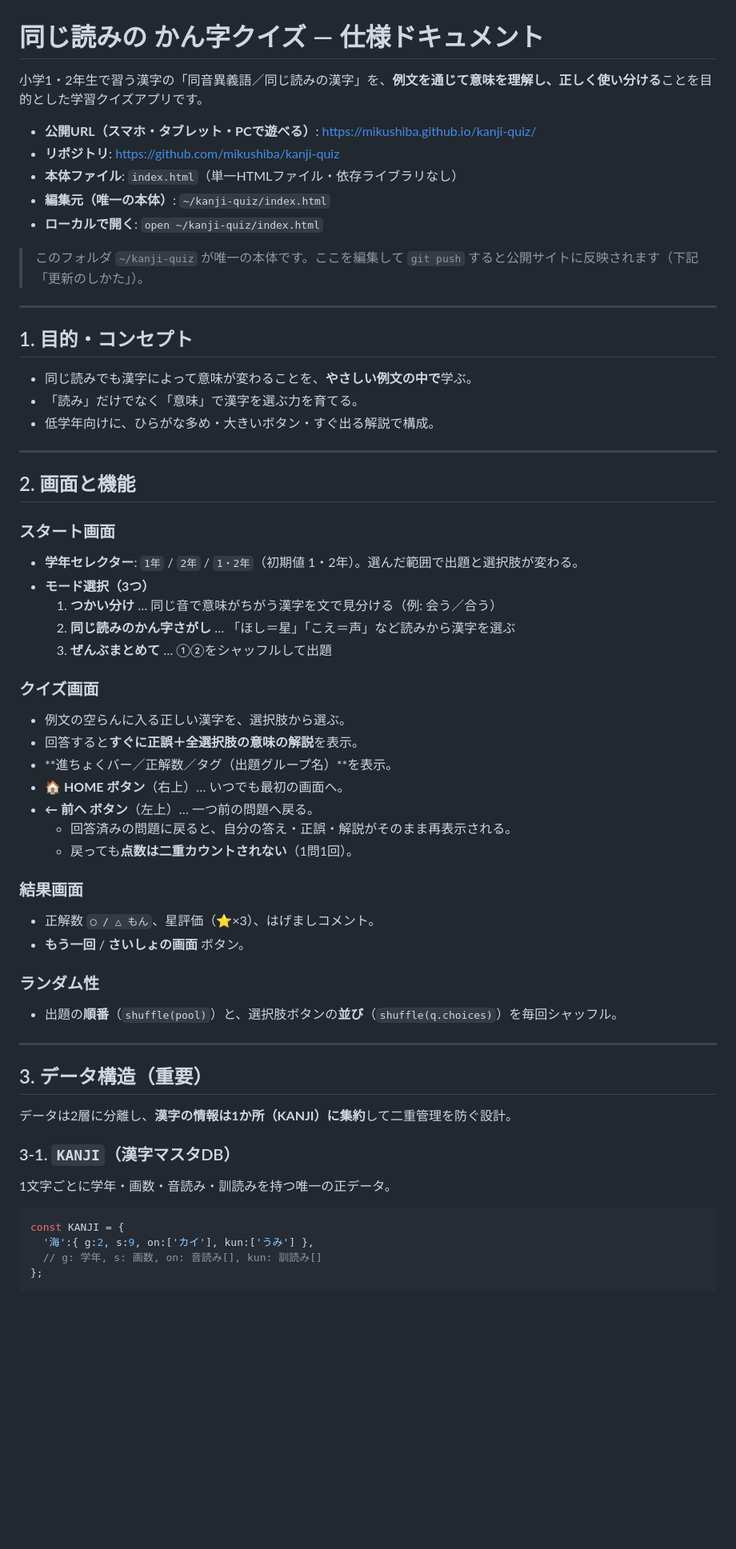
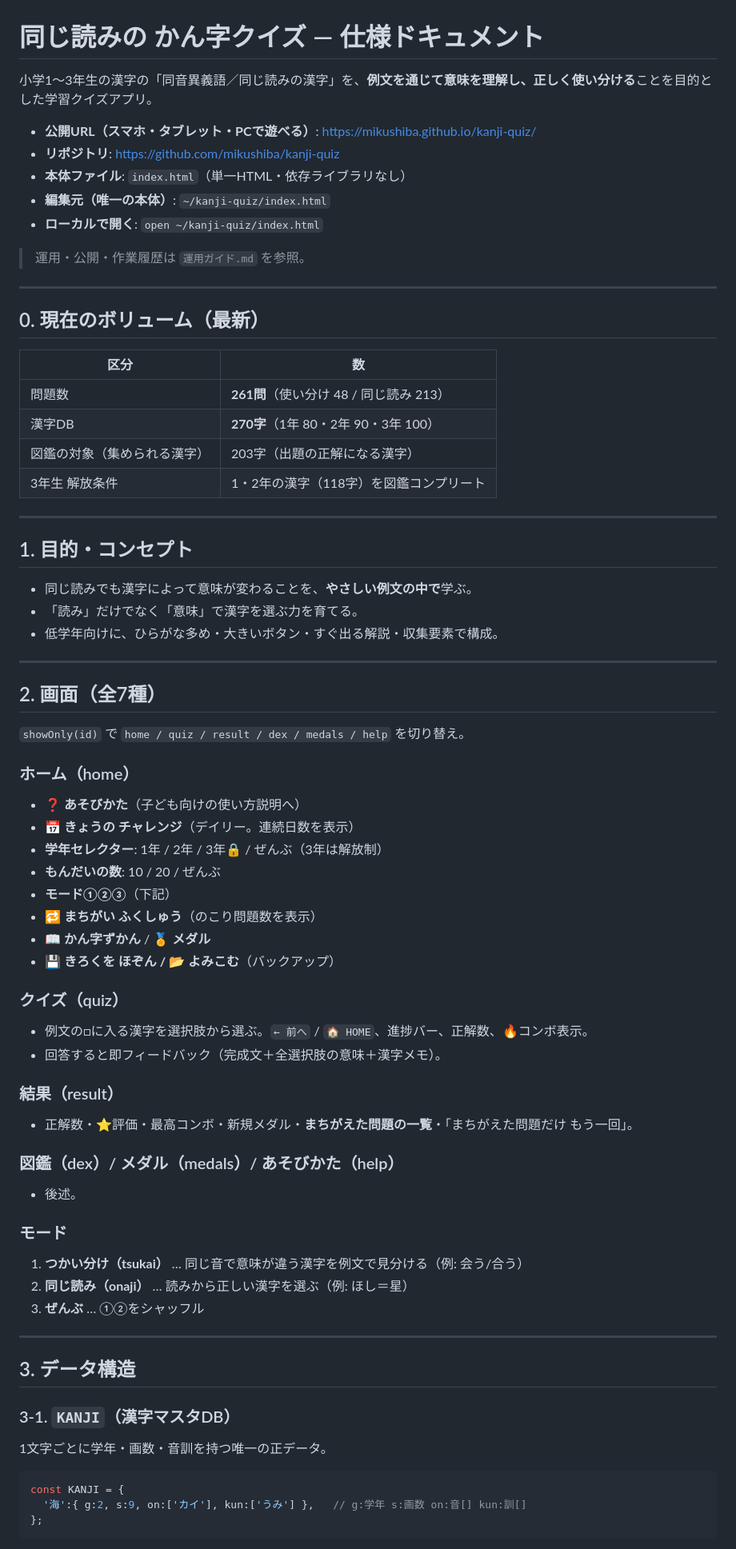
Before and after one commit to mikushiba/kanji-quiz, a Markdown page: README.md, the part around one of its changes. Shown at 80% size. Drawn GitHub-style; blank space fills up the shorter version.

Commit message:
ドキュメント更新: README.mdを現在の全機能版に刷新（261問/270字・ゲーム性・解放・バックアップ・あそびかた）

````diff
--- a/README.md
+++ b/README.md
@@ -1,14 +1,25 @@
 # 同じ読みの かん字クイズ ― 仕様ドキュメント
 
-小学1・2年生で習う漢字の「同音異義語／同じ読みの漢字」を、**例文を通じて意味を理解し、正しく使い分ける**ことを目的とした学習クイズアプリです。
+小学1〜3年生の漢字の「同音異義語／同じ読みの漢字」を、**例文を通じて意味を理解し、正しく使い分ける**ことを目的とした学習クイズアプリ。
 
 - **公開URL（スマホ・タブレット・PCで遊べる）**: https://mikushiba.github.io/kanji-quiz/
 - **リポジトリ**: https://github.com/mikushiba/kanji-quiz
-- **本体ファイル**: `index.html`（単一HTMLファイル・依存ライブラリなし）
+- **本体ファイル**: `index.html`（単一HTML・依存ライブラリなし）
 - **編集元（唯一の本体）**: `~/kanji-quiz/index.html`
 - **ローカルで開く**: `open ~/kanji-quiz/index.html`
 
-> このフォルダ `~/kanji-quiz` が唯一の本体です。ここを編集して `git push` すると公開サイトに反映されます（下記「更新のしかた」）。
+> 運用・公開・作業履歴は `運用ガイド.md` を参照。
+
+---
+
+## 0. 現在のボリューム（最新）
+
+| 区分 | 数 |
+|---|---|
+| 問題数 | **261問**（使い分け 48 / 同じ読み 213） |
+| 漢字DB | **270字**（1年 80・2年 90・3年 100） |
+| 図鑑の対象（集められる漢字） | 203字（出題の正解になる漢字） |
+| 3年生 解放条件 | 1・2年の漢字（118字）を図鑑コンプリート |
 
 ---
 
@@ -16,47 +27,48 @@
 
 - 同じ読みでも漢字によって意味が変わることを、**やさしい例文の中で**学ぶ。
 - 「読み」だけでなく「意味」で漢字を選ぶ力を育てる。
-- 低学年向けに、ひらがな多め・大きいボタン・すぐ出る解説で構成。
+- 低学年向けに、ひらがな多め・大きいボタン・すぐ出る解説・収集要素で構成。
 
 ---
 
-## 2. 画面と機能
+## 2. 画面（全7種）
 
-### スタート画面
-- **学年セレクター**: `1年` / `2年` / `1・2年`（初期値 1・2年）。選んだ範囲で出題と選択肢が変わる。
-- **モード選択（3つ）**
-  1. **つかい分け** … 同じ音で意味がちがう漢字を文で見分ける（例: 会う／合う）
-  2. **同じ読みのかん字さがし** … 「ほし＝星」「こえ＝声」など読みから漢字を選ぶ
-  3. **ぜんぶまとめて** … ①②をシャッフルして出題
+`showOnly(id)` で `home / quiz / result / dex / medals / help` を切り替え。
 
-### クイズ画面
-- 例文の空らんに入る正しい漢字を、選択肢から選ぶ。
-- 回答すると**すぐに正誤＋全選択肢の意味の解説**を表示。
-- **進ちょくバー／正解数／タグ（出題グループ名）**を表示。
-- **🏠 HOME ボタン**（右上）… いつでも最初の画面へ。
-- **← 前へ ボタン**（左上）… 一つ前の問題へ戻る。
-  - 回答済みの問題に戻ると、自分の答え・正誤・解説がそのまま再表示される。
-  - 戻っても**点数は二重カウントされない**（1問1回）。
+### ホーム（home）
+- **❓ あそびかた**（子ども向けの使い方説明へ）
+- **📅 きょうの チャレンジ**（デイリー。連続日数を表示）
+- **学年セレクター**: 1年 / 2年 / 3年🔒 / ぜんぶ（3年は解放制）
+- **もんだいの数**: 10 / 20 / ぜんぶ
+- **モード①②③**（下記）
+- **🔁 まちがい ふくしゅう**（のこり問題数を表示）
+- **📖 かん字ずかん** / **🏅 メダル**
+- **💾 きろくを ほぞん / 📂 よみこむ**（バックアップ）
 
-### 結果画面
-- 正解数 `◯ / △ もん`、星評価（⭐×3）、はげましコメント。
-- **もう一回** / **さいしょの画面** ボタン。
+### クイズ（quiz）
+- 例文の□に入る漢字を選択肢から選ぶ。`← 前へ` / `🏠 HOME`、進捗バー、正解数、🔥コンボ表示。
+- 回答すると即フィードバック（完成文＋全選択肢の意味＋漢字メモ）。
 
-### ランダム性
-- 出題の**順番**（`shuffle(pool)`）と、選択肢ボタンの**並び**（`shuffle(q.choices)`）を毎回シャッフル。
+### 結果（result）
+- 正解数・⭐評価・最高コンボ・新規メダル・**まちがえた問題の一覧**・「まちがえた問題だけ もう一回」。
+
+### 図鑑（dex）/ メダル（medals）/ あそびかた（help）
+- 後述。
+
+### モード
+1. **つかい分け（tsukai）** … 同じ音で意味が違う漢字を例文で見分ける（例: 会う/合う）
+2. **同じ読み（onaji）** … 読みから正しい漢字を選ぶ（例: ほし＝星）
+3. **ぜんぶ** … ①②をシャッフル
 
 ---
 
-## 3. データ構造（重要）
-
-データは2層に分離し、**漢字の情報は1か所（KANJI）に集約**して二重管理を防ぐ設計。
+## 3. データ構造
 
 ### 3-1. `KANJI`（漢字マスタDB）
-1文字ごとに学年・画数・音読み・訓読みを持つ唯一の正データ。
+1文字ごとに学年・画数・音訓を持つ唯一の正データ。
 
 ```js
 const KANJI = {
-  '海':{ g:2, s:9, on:['カイ'], kun:['うみ'] },
-  // g: 学年, s: 画数, on: 音読み[], kun: 訓読み[]
+  '海':{ g:2, s:9, on:['カイ'], kun:['うみ'] },   // g:学年 s:画数 on:音[] kun:訓[]
 };
 ```
````
Also changed, not shown: other parts of README.md (+66 -64 lines).
